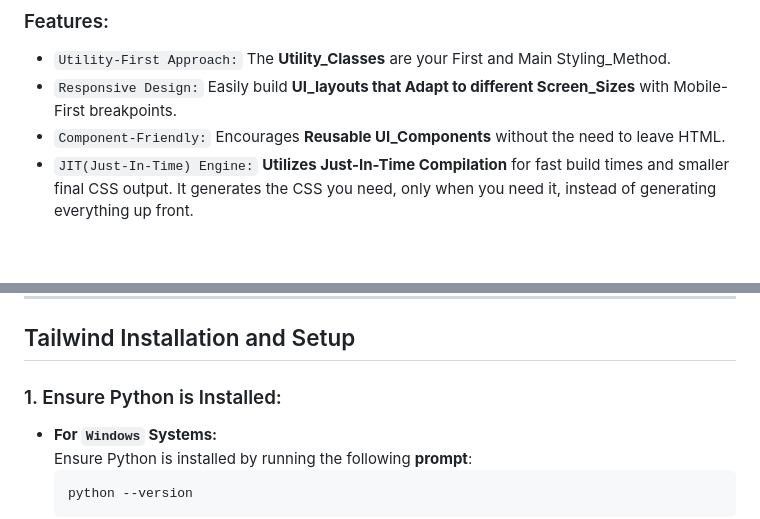
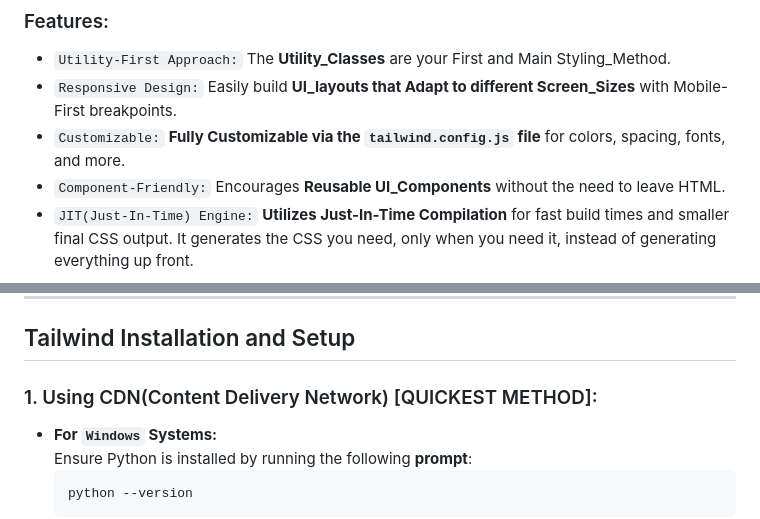
Before and after one commit to Yashvant-Chhapwale-Course-Work/Tailwind_CSS, a Markdown page: README.md, 2 parts joined by grey strips. GitHub-like rendering; blank space fills up the shorter version.

````diff
--- a/README.md
+++ b/README.md
@@ -22,6 +22,7 @@ This **Repository** documents my my `Notes`, `Learnings`, and `UI_Project` as I
 ### Features:
 - `Utility-First Approach:` The **Utility_Classes** are your First and Main Styling_Method.
 - `Responsive Design:` Easily build **UI_layouts that Adapt to different Screen_Sizes** with Mobile-First breakpoints.
+- `Customizable:` **Fully Customizable via the `tailwind.config.js` file** for colors, spacing, fonts, and more.
 - `Component-Friendly:`  Encourages **Reusable UI_Components** without the need to leave HTML.
 - `JIT(Just-In-Time) Engine:`  **Utilizes Just-In-Time Compilation** for fast build times and smaller final CSS output. It generates the CSS you need, only when you need it, instead of generating everything up front.
 <br>
@@ -48,7 +49,7 @@ This **Repository** documents my my `Notes`, `Learnings`, and `UI_Project` as I
 ---
 
 ## Tailwind Installation and Setup
-### 1. Ensure Python is Installed:
+### 1. Using CDN(Content Delivery Network) [QUICKEST METHOD]:
 - **For ` Windows ` Systems:** <br>
      Ensure Python is installed by running the following **prompt**:
      ```
````
